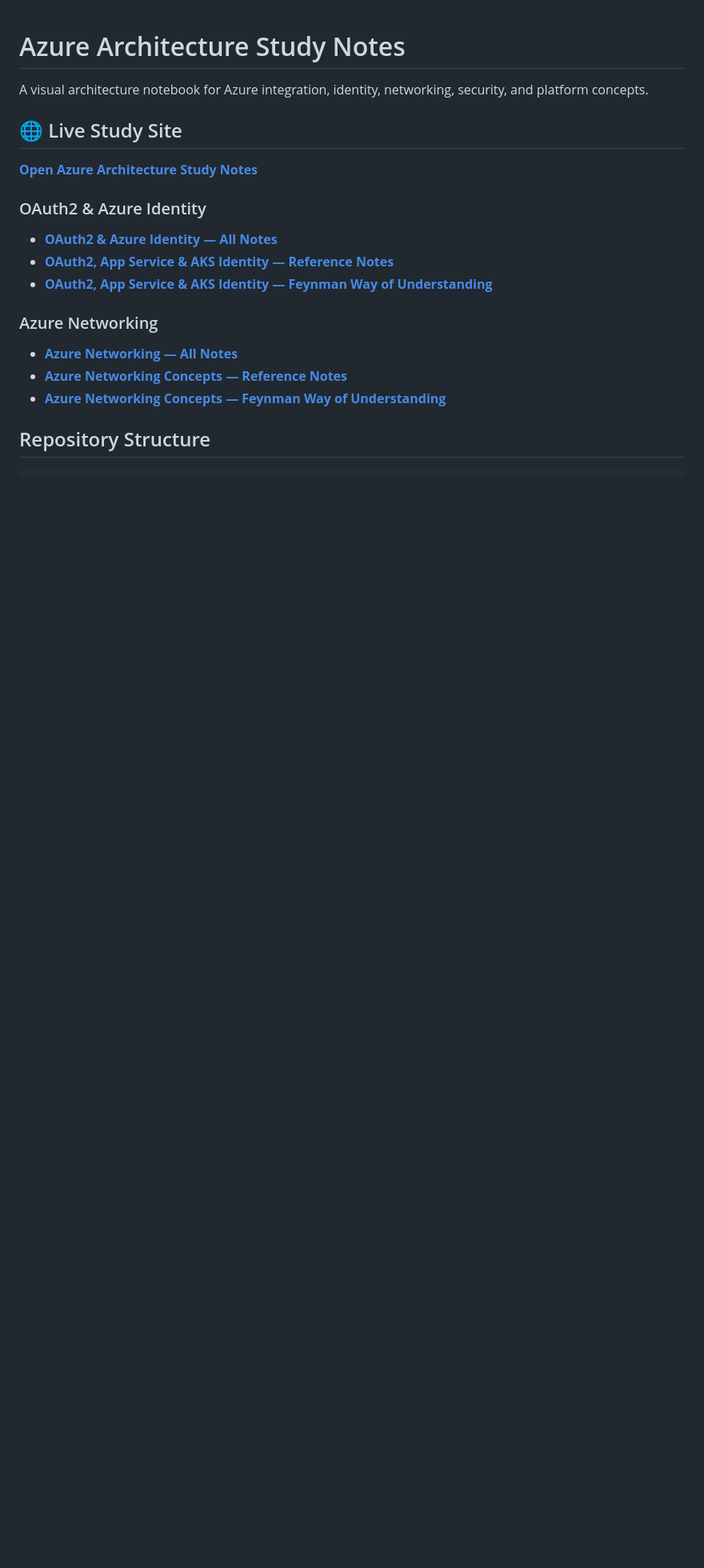
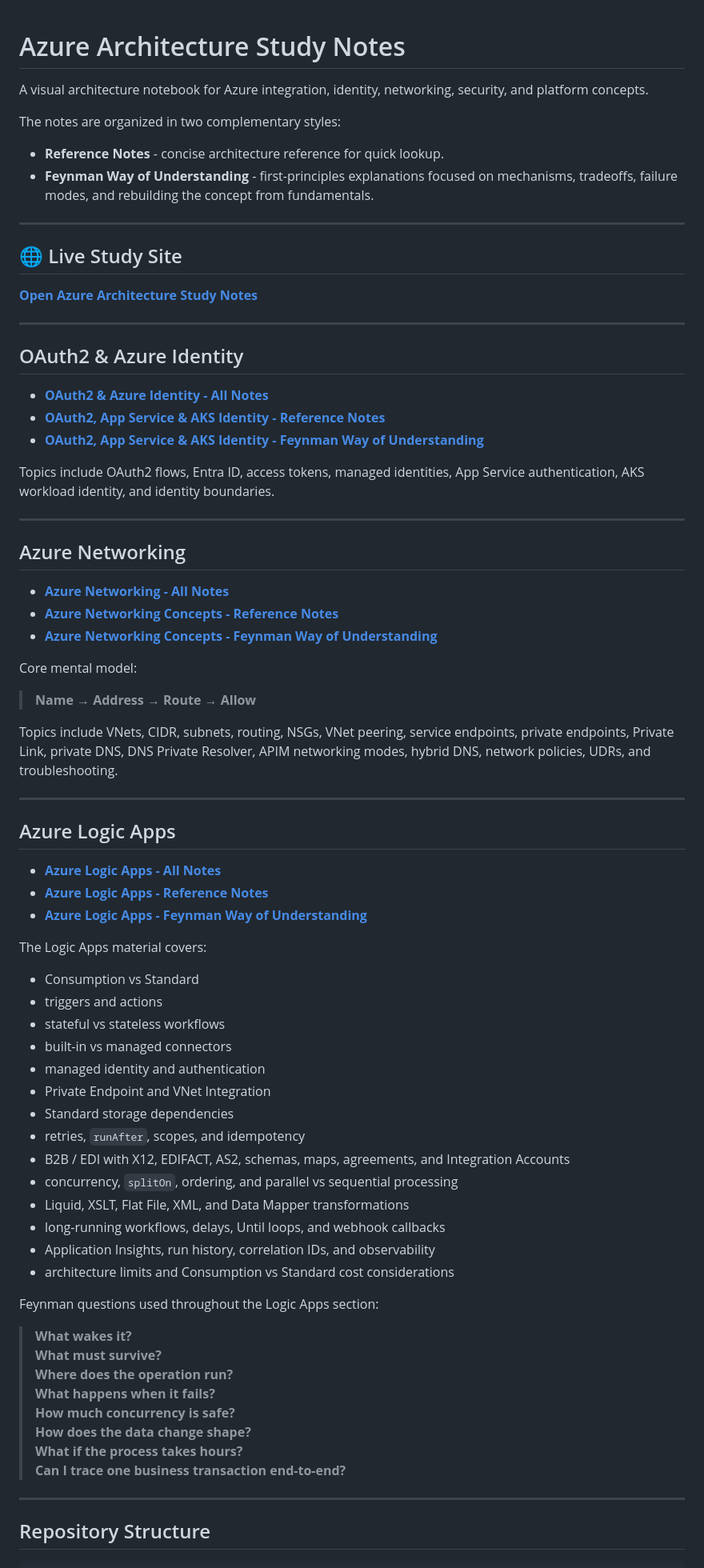
Before and after one commit to KSAShoukathAli/azure-architecture-study-notes, a Markdown page: README.md, the part around one of its changes. Shown at 80% size. Drawn GitHub-style; blank space fills up the shorter version.

```diff
--- a/README.md
+++ b/README.md
@@ -1,22 +1,79 @@
 # Azure Architecture Study Notes
 
 A visual architecture notebook for Azure integration, identity, networking, security, and platform concepts.
+
+The notes are organized in two complementary styles:
+
+- **Reference Notes** - concise architecture reference for quick lookup.
+- **Feynman Way of Understanding** - first-principles explanations focused on mechanisms, tradeoffs, failure modes, and rebuilding the concept from fundamentals.
+
+---
 
 ## 🌐 Live Study Site
 
 **[Open Azure Architecture Study Notes](https://ksashoukathali.github.io/azure-architecture-study-notes/)**
 
-### OAuth2 & Azure Identity
+---
 
-- **[OAuth2 & Azure Identity — All Notes](https://ksashoukathali.github.io/azure-architecture-study-notes/oauth/)**
-- **[OAuth2, App Service & AKS Identity — Reference Notes](https://ksashoukathali.github.io/azure-architecture-study-notes/oauth/oauth2-app-service-aks-identity-reference/)**
-- **[OAuth2, App Service & AKS Identity — Feynman Way of Understanding](https://ksashoukathali.github.io/azure-architecture-study-notes/oauth/oauth2-app-service-aks-identity-feynman/)**
+## OAuth2 & Azure Identity
 
-### Azure Networking
+- **[OAuth2 & Azure Identity - All Notes](https://ksashoukathali.github.io/azure-architecture-study-notes/oauth/)**
+- **[OAuth2, App Service & AKS Identity - Reference Notes](https://ksashoukathali.github.io/azure-architecture-study-notes/oauth/oauth2-app-service-aks-identity-reference/)**
+- **[OAuth2, App Service & AKS Identity - Feynman Way of Understanding](https://ksashoukathali.github.io/azure-architecture-study-notes/oauth/oauth2-app-service-aks-identity-feynman/)**
 
-- **[Azure Networking — All Notes](https://ksashoukathali.github.io/azure-architecture-study-notes/networking/)**
-- **[Azure Networking Concepts — Reference Notes](https://ksashoukathali.github.io/azure-architecture-study-notes/networking/azure-networking-concepts-reference/)**
-- **[Azure Networking Concepts — Feynman Way of Understanding](https://ksashoukathali.github.io/azure-architecture-study-notes/networking/azure-networking-concepts-feynman/)**
+Topics include OAuth2 flows, Entra ID, access tokens, managed identities, App Service authentication, AKS workload identity, and identity boundaries.
+
+---
+
+## Azure Networking
+
+- **[Azure Networking - All Notes](https://ksashoukathali.github.io/azure-architecture-study-notes/networking/)**
+- **[Azure Networking Concepts - Reference Notes](https://ksashoukathali.github.io/azure-architecture-study-notes/networking/azure-networking-concepts-reference/)**
+- **[Azure Networking Concepts - Feynman Way of Understanding](https://ksashoukathali.github.io/azure-architecture-study-notes/networking/azure-networking-concepts-feynman/)**
+
+Core mental model:
+
+> **Name → Address → Route → Allow**
+
+Topics include VNets, CIDR, subnets, routing, NSGs, VNet peering, service endpoints, private endpoints, Private Link, private DNS, DNS Private Resolver, APIM networking modes, hybrid DNS, network policies, UDRs, and troubleshooting.
+
+---
+
+## Azure Logic Apps
+
+- **[Azure Logic Apps - All Notes](https://ksashoukathali.github.io/azure-architecture-study-notes/logic-apps/)**
+- **[Azure Logic Apps - Reference Notes](https://ksashoukathali.github.io/azure-architecture-study-notes/logic-apps/azure-logic-apps-reference/)**
+- **[Azure Logic Apps - Feynman Way of Understanding](https://ksashoukathali.github.io/azure-architecture-study-notes/logic-apps/azure-logic-apps-feynman/)**
+
+The Logic Apps material covers:
+
+- Consumption vs Standard
+- triggers and actions
+- stateful vs stateless workflows
+- built-in vs managed connectors
+- managed identity and authentication
+- Private Endpoint and VNet Integration
+- Standard storage dependencies
+- retries, `runAfter`, scopes, and idempotency
+- B2B / EDI with X12, EDIFACT, AS2, schemas, maps, agreements, and Integration Accounts
+- concurrency, `splitOn`, ordering, and parallel vs sequential processing
+- Liquid, XSLT, Flat File, XML, and Data Mapper transformations
+- long-running workflows, delays, Until loops, and webhook callbacks
+- Application Insights, run history, correlation IDs, and observability
+- architecture limits and Consumption vs Standard cost considerations
+
+Feynman questions used throughout the Logic Apps section:
+
+> **What wakes it?**
+> **What must survive?**
+> **Where does the operation run?**
+> **What happens when it fails?**
+> **How much concurrency is safe?**
+> **How does the data change shape?**
+> **What if the process takes hours?**
+> **Can I trace one business transaction end-to-end?**
+
+---
 
 ## Repository Structure
 
```
Also changed, not shown: other parts of README.md (+55 -65 lines).
